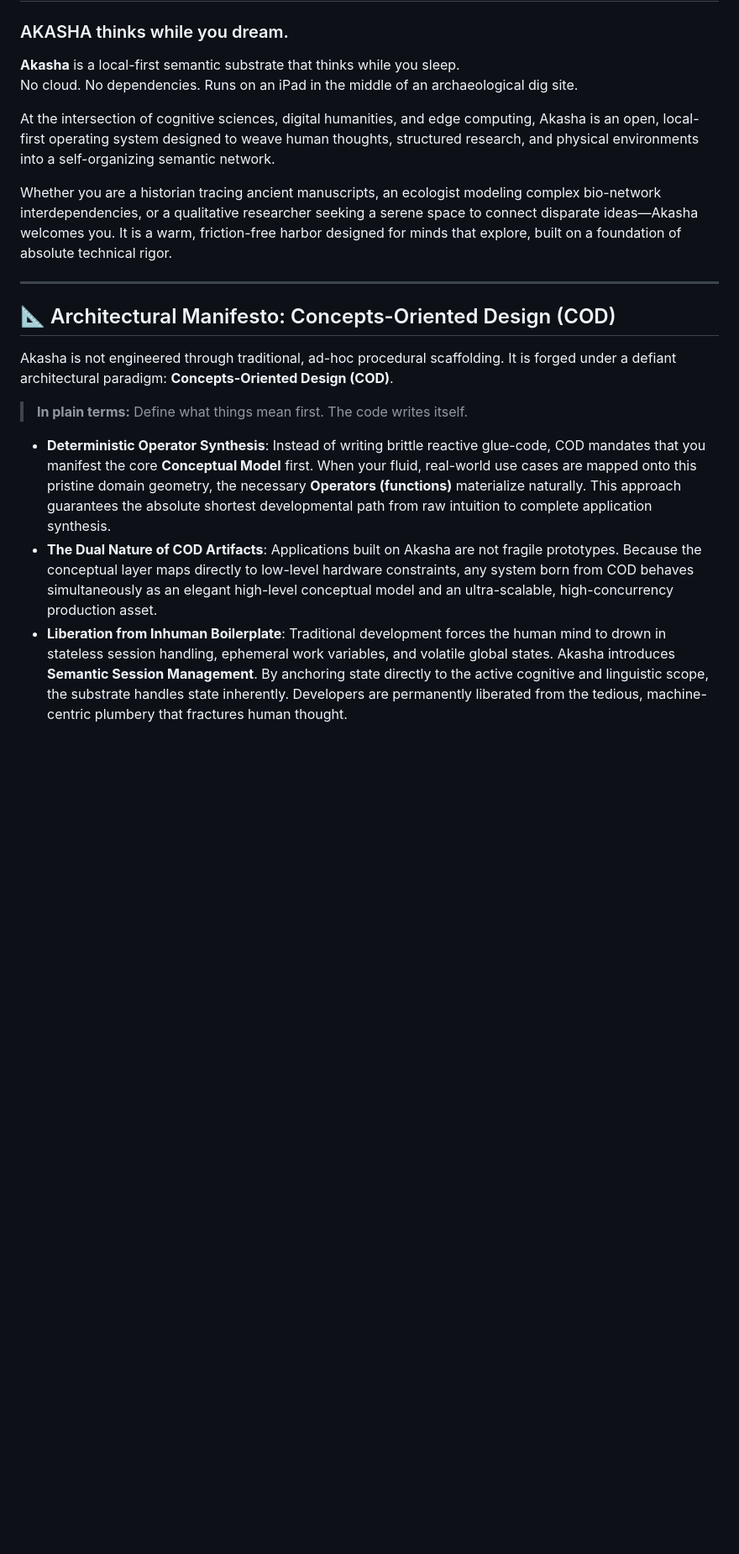
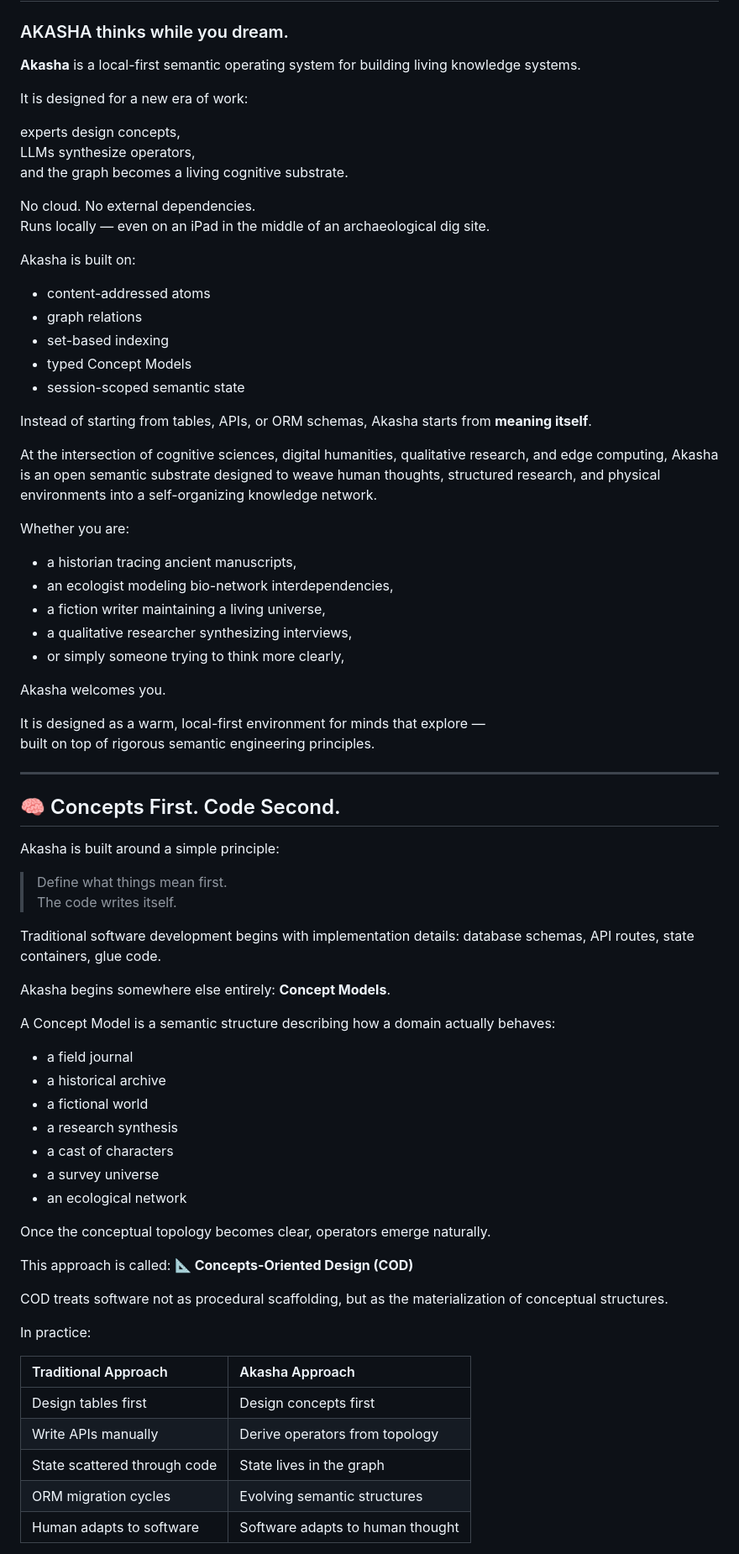
Before and after one commit to akashicmaster/AkashaSeeds, a Markdown page: README.md, the part around one of its changes. Shown at 84% size. Drawn GitHub-style; blank space fills up the shorter version.

Commit message:
README.md を更新

```diff
--- a/README.md
+++ b/README.md
@@ -2,21 +2,78 @@
 
 ### AKASHA thinks while you dream.
 
-**Akasha** is a local-first semantic substrate that thinks while you sleep.
-No cloud. No dependencies. Runs on an iPad in the middle of an archaeological dig site.
+**Akasha** is a local-first semantic operating system for building living knowledge systems.
 
-At the intersection of cognitive sciences, digital humanities, and edge computing, Akasha is an open, local-first operating system designed to weave human thoughts, structured research, and physical environments into a self-organizing semantic network.
+It is designed for a new era of work:
 
-Whether you are a historian tracing ancient manuscripts, an ecologist modeling complex bio-network interdependencies, or a qualitative researcher seeking a serene space to connect disparate ideas—Akasha welcomes you. It is a warm, friction-free harbor designed for minds that explore, built on a foundation of absolute technical rigor.
+experts design concepts,
+LLMs synthesize operators,
+and the graph becomes a living cognitive substrate.
+
+No cloud. No external dependencies.
+Runs locally — even on an iPad in the middle of an archaeological dig site.
+
+Akasha is built on:
+
+- content-addressed atoms
+- graph relations
+- set-based indexing
+- typed Concept Models
+- session-scoped semantic state
+
+Instead of starting from tables, APIs, or ORM schemas, Akasha starts from **meaning itself**.
+
+At the intersection of cognitive sciences, digital humanities, qualitative research, and edge computing, Akasha is an open semantic substrate designed to weave human thoughts, structured research, and physical environments into a self-organizing knowledge network.
+
+Whether you are:
+
+- a historian tracing ancient manuscripts,
+- an ecologist modeling bio-network interdependencies,
+- a fiction writer maintaining a living universe,
+- a qualitative researcher synthesizing interviews,
+- or simply someone trying to think more clearly,
+
+Akasha welcomes you.
+
+It is designed as a warm, local-first environment for minds that explore —
+built on top of rigorous semantic engineering principles.
 
 ---
 
-## 📐 Architectural Manifesto: Concepts-Oriented Design (COD)
+## 🧠 Concepts First. Code Second.
 
-Akasha is not engineered through traditional, ad-hoc procedural scaffolding. It is forged under a defiant architectural paradigm: **Concepts-Oriented Design (COD)**.
+Akasha is built around a simple principle:
 
-> **In plain terms:** Define what things mean first. The code writes itself.
+> Define what things mean first.
+> The code writes itself.
 
-* **Deterministic Operator Synthesis**: Instead of writing brittle reactive glue-code, COD mandates that you manifest the core **Conceptual Model** first. When your fluid, real-world use cases are mapped onto this pristine domain geometry, the necessary **Operators (functions)** materialize naturally. This approach guarantees the absolute shortest developmental path from raw intuition to complete application synthesis.
-* **The Dual Nature of COD Artifacts**: Applications built on Akasha are not fragile prototypes. Because the conceptual layer maps directly to low-level hardware constraints, any system born from COD behaves simultaneously as an elegant high-level conceptual model and an ultra-scalable, high-concurrency production asset.
-* **Liberation from Inhuman Boilerplate**: Traditional development forces the human mind to drown in stateless session handling, ephemeral work variables, and volatile global states. Akasha introduces **Semantic Session Management**. By anchoring state directly to the active cognitive and linguistic scope, the substrate handles state inherently. Developers are permanently liberated from the tedious, machine-centric plumbery that fractures human thought.
+Traditional software development begins with implementation details: database schemas, API routes, state containers, glue code.
+
+Akasha begins somewhere else entirely: **Concept Models**.
+
+A Concept Model is a semantic structure describing how a domain actually behaves:
+
+- a field journal
+- a historical archive
+- a fictional world
+- a research synthesis
+- a cast of characters
+- a survey universe
+- an ecological network
+
+Once the conceptual topology becomes clear, operators emerge naturally.
+
+This approach is called: **📐 Concepts-Oriented Design (COD)**
+
+COD treats software not as procedural scaffolding, but as the materialization of conceptual structures.
+
+In practice:
+
+| Traditional Approach | Akasha Approach |
+| :--- | :--- |
+| Design tables first | Design concepts first |
+| Write APIs manually | Derive operators from topology |
+| State scattered through code | State lives in the graph |
+| ORM migration cycles | Evolving semantic structures |
+| Human adapts to software | Software adapts to human thought |
+
```
Also changed, not shown: other parts of README.md (+287 -122 lines).
